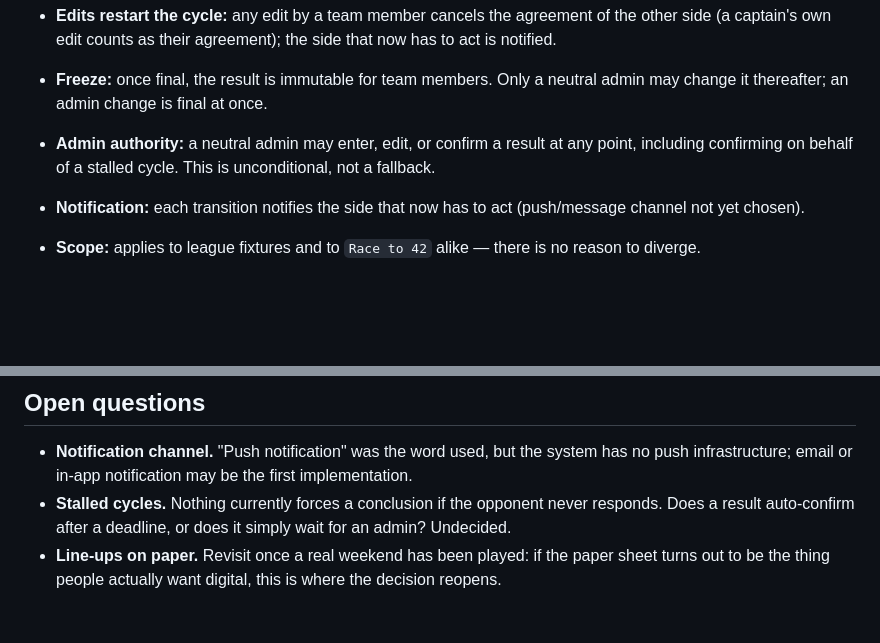
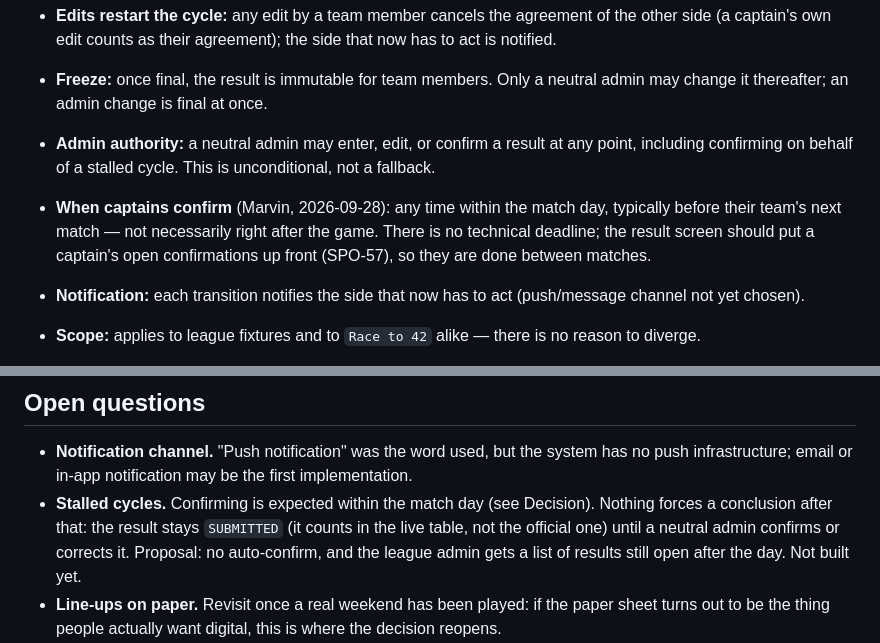
Before and after one commit to Deutscher-Tischfussballbund/sportshub-backend, a Markdown page: docs/17-result-entry-confirmation.md, 2 parts joined by grey strips. Rendered like a GitHub page; blank space fills up the shorter version.

Commit message:
docs(results): captains confirm within the match day, before their next match (SPO-15)
Co-Authored-By: Claude Opus 5.5 <noreply@anthropic.com>

```diff
--- a/docs/17-result-entry-confirmation.md
+++ b/docs/17-result-entry-confirmation.md
@@ -91,6 +91,10 @@ wholesale rather than designed afresh.
   it thereafter; an admin change is final at once.
 - **Admin authority:** a neutral admin may enter, edit, or confirm a result at any point,
   including confirming on behalf of a stalled cycle. This is unconditional, not a fallback.
+- **When captains confirm** (Marvin, 2026-09-28): any time within the match day, typically before
+  their team's next match — not necessarily right after the game. There is no technical deadline;
+  the result screen should put a captain's open confirmations up front (SPO-57), so they are done
+  between matches.
 - **Notification:** each transition notifies the side that now has to act (push/message channel
   not yet chosen).
 - **Scope:** applies to league fixtures and to `Race to 42` alike — there is no reason to diverge.
@@ -158,8 +162,10 @@ wholesale rather than designed afresh.
 
 - **Notification channel.** "Push notification" was the word used, but the system has no push
   infrastructure; email or in-app notification may be the first implementation.
-- **Stalled cycles.** Nothing currently forces a conclusion if the opponent never responds. Does a
-  result auto-confirm after a deadline, or does it simply wait for an admin? Undecided.
+- **Stalled cycles.** Confirming is expected within the match day (see Decision). Nothing forces a
+  conclusion after that: the result stays `SUBMITTED` (it counts in the live table, not the
+  official one) until a neutral admin confirms or corrects it. Proposal: no auto-confirm, and the
+  league admin gets a list of results still open after the day. Not built yet.
 - **Line-ups on paper.** Revisit once a real weekend has been played: if the paper sheet turns out
   to be the thing people actually want digital, this is where the decision reopens.
 - **Rule set dependency.** The scoring rules of the Regionalliga (`Race to 42` or otherwise) are
```
